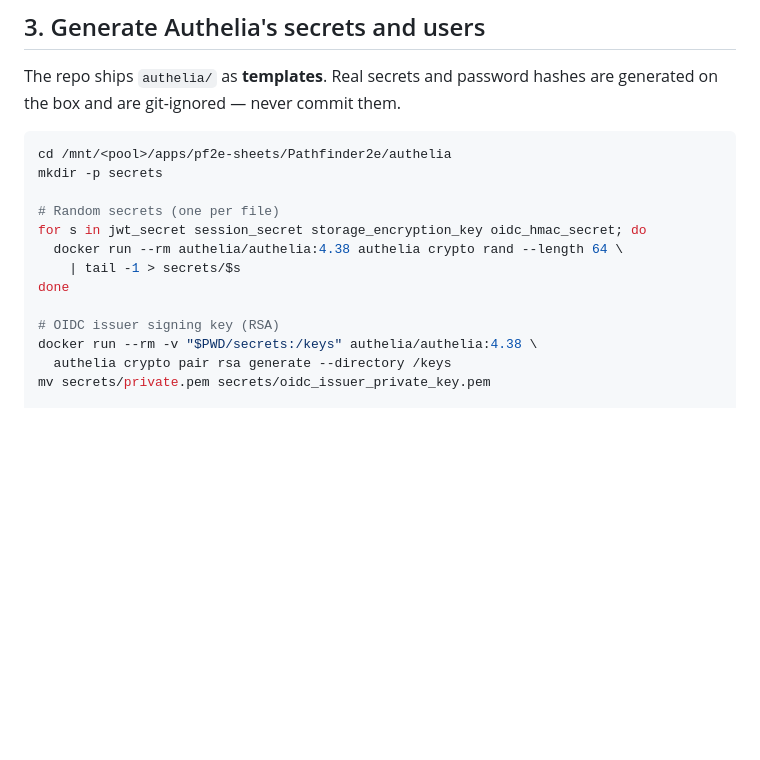
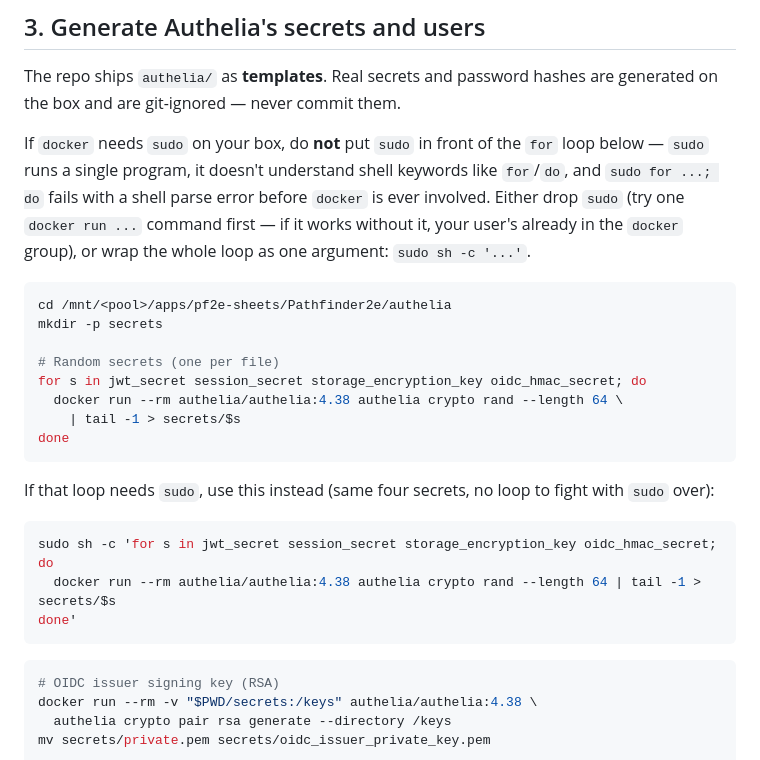
Before and after one commit to GazmanDevelopment/Pathfinder2e, a Markdown page: docs/truenas-setup.md, the part around the change. Rendered like a GitHub page; blank space fills up the shorter version.

Commit message:
Warn against sudo-prefixing the for loop in secrets generation
Reported from a real attempt: `sudo for s in ...; do` fails with a zsh
parse error, because sudo runs a single program and has no idea what a
shell keyword like `for` is - it tries to exec a literal program named
"for", and the shell hits `do` with no loop construct open.

Added a note before the loop plus a `sudo sh -c '...'` alternative that
wraps the whole loop as one argument, which sudo can actually execute.

````diff
--- a/docs/truenas-setup.md
+++ b/docs/truenas-setup.md
@@ -57,6 +57,13 @@ the most common way to get stuck:**
 The repo ships `authelia/` as **templates**. Real secrets and password hashes
 are generated on the box and are git-ignored — never commit them.
 
+If `docker` needs `sudo` on your box, do **not** put `sudo` in front of the
+`for` loop below — `sudo` runs a single program, it doesn't understand shell
+keywords like `for`/`do`, and `sudo for ...; do` fails with a shell parse
+error before `docker` is ever involved. Either drop `sudo` (try one `docker
+run ...` command first — if it works without it, your user's already in the
+`docker` group), or wrap the whole loop as one argument: `sudo sh -c '...'`.
+
 ```bash
 cd /mnt/<pool>/apps/pf2e-sheets/Pathfinder2e/authelia
 mkdir -p secrets
@@ -66,7 +73,17 @@ for s in jwt_secret session_secret storage_encryption_key oidc_hmac_secret; do
   docker run --rm authelia/authelia:4.38 authelia crypto rand --length 64 \
     | tail -1 > secrets/$s
 done
+```
 
+If that loop needs `sudo`, use this instead (same four secrets, no loop to
+fight with `sudo` over):
+```bash
+sudo sh -c 'for s in jwt_secret session_secret storage_encryption_key oidc_hmac_secret; do
+  docker run --rm authelia/authelia:4.38 authelia crypto rand --length 64 | tail -1 > secrets/$s
+done'
+```
+
+```bash
 # OIDC issuer signing key (RSA)
 docker run --rm -v "$PWD/secrets:/keys" authelia/authelia:4.38 \
   authelia crypto pair rsa generate --directory /keys
````
